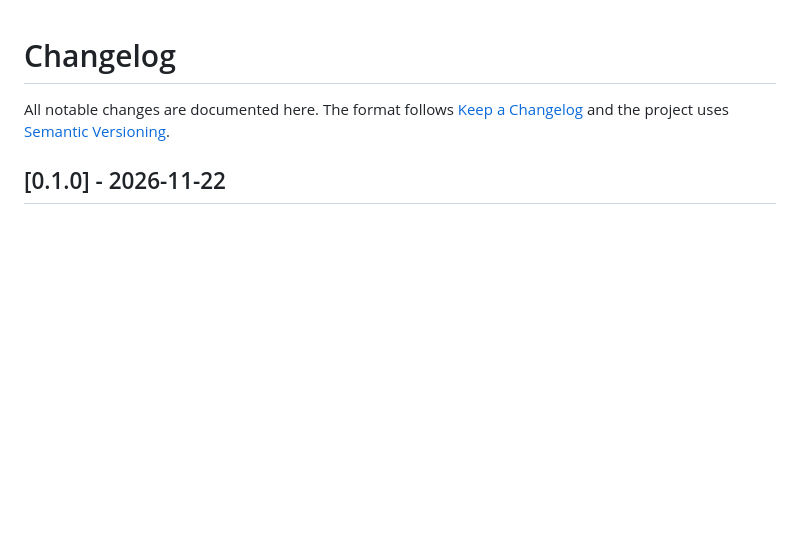
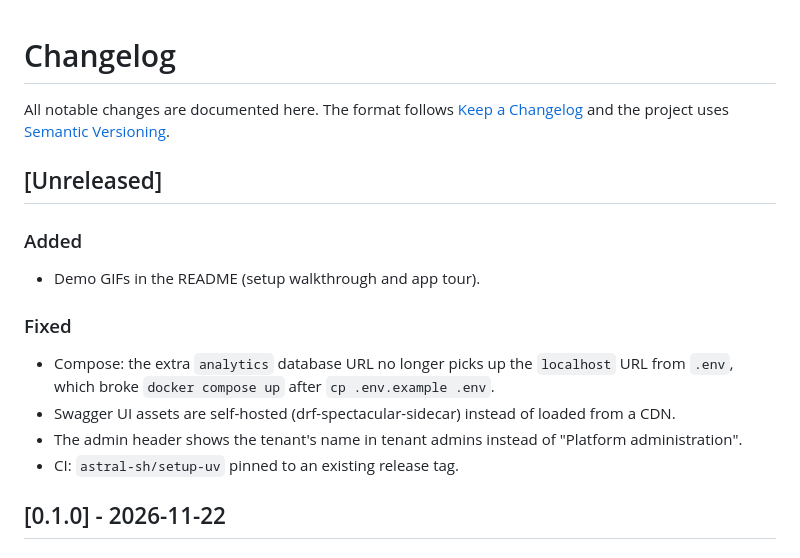
Before and after one commit to adityabhalsod/django-multi-tenant, a Markdown page: CHANGELOG.md, the part around the change. Drawn GitHub-style; blank space fills up the shorter version.

```diff
--- a/CHANGELOG.md
+++ b/CHANGELOG.md
@@ -3,6 +3,17 @@
 All notable changes are documented here. The format follows
 [Keep a Changelog](https://keepachangelog.com/en/1.1.0/) and the project uses
 [Semantic Versioning](https://semver.org/).
+
+## [Unreleased]
+
+### Added
+- Demo GIFs in the README (setup walkthrough and app tour).
+
+### Fixed
+- Compose: the extra `analytics` database URL no longer picks up the `localhost` URL from `.env`, which broke `docker compose up` after `cp .env.example .env`.
+- Swagger UI assets are self-hosted (drf-spectacular-sidecar) instead of loaded from a CDN.
+- The admin header shows the tenant's name in tenant admins instead of "Platform administration".
+- CI: `astral-sh/setup-uv` pinned to an existing release tag.
 
 ## [0.1.0] - 2026-11-22
 
```
Also changed, not shown: README.md (+12 -1 lines), docs/assets/tour.gif (added), 1 other file.
